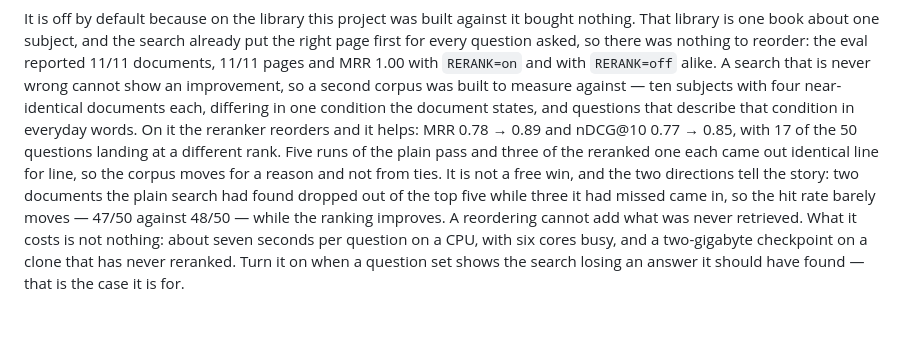
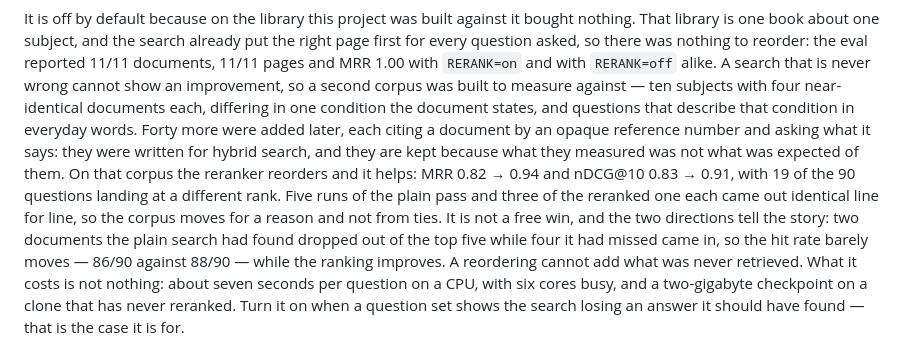
Before and after one commit to simone-caravetta/repertorio-docs, a Markdown page: README.md, the part around the change. GitHub-like rendering; blank space fills up the shorter version.

```diff
--- a/README.md
+++ b/README.md
@@ -344,13 +344,15 @@ every question asked, so there was nothing to reorder: the eval reported 11/11 d
 pages and MRR 1.00 with `RERANK=on` and with `RERANK=off` alike. A search that is never wrong
 cannot show an improvement, so a second corpus was built to measure against — ten subjects with
 four near-identical documents each, differing in one condition the document states, and
-questions that describe that condition in everyday words. On it the reranker reorders and it
-helps: MRR 0.78 → 0.89 and nDCG@10 0.77 → 0.85, with 17 of the 50 questions landing at a
-different rank. Five runs of the plain pass and three of the reranked one each came out
-identical line for line, so the corpus moves for a reason and not from ties. It is not a free
-win, and the two directions tell the story: two documents the
-plain search had found dropped out of the top five while three it had missed came in, so the
-hit rate barely moves — 47/50 against 48/50 — while the ranking improves. A reordering cannot
+questions that describe that condition in everyday words. Forty more were added later, each
+citing a document by an opaque reference number and asking what it says: they were written for
+hybrid search, and they are kept because what they measured was not what was expected of them.
+On that corpus the reranker reorders and it helps: MRR 0.82 → 0.94 and nDCG@10 0.83 → 0.91,
+with 19 of the 90 questions landing at a different rank. Five runs of the plain pass and three
+of the reranked one each came out identical line for line, so the corpus moves for a reason and
+not from ties. It is not a free win, and the two directions tell the story: two documents the
+plain search had found dropped out of the top five while four it had missed came in, so the
+hit rate barely moves — 86/90 against 88/90 — while the ranking improves. A reordering cannot
 add what was never retrieved. What it costs is not nothing: about seven seconds per question on a
 CPU, with six cores busy, and a two-gigabyte checkpoint on a clone that has never reranked.
 Turn it on when a question set shows the search losing an answer it should have found — that is
```
Also changed, not shown: ROADMAP.md (+21 -7 lines).
